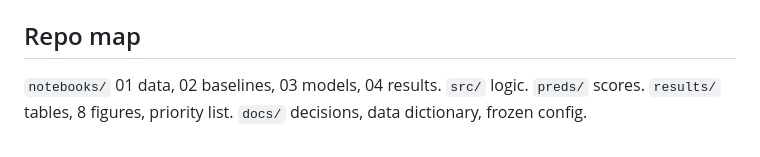
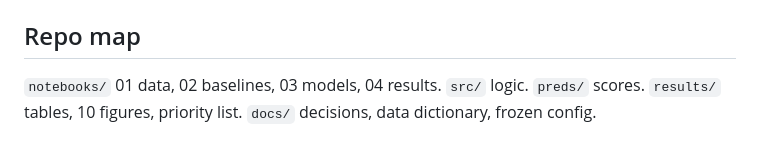
Before and after one commit to nh13120/boston-restaurant-inspection-risk, a Markdown page: README.md, the part around the change. Rendered like a GitHub page.

```diff
--- a/README.md
+++ b/README.md
@@ -52,4 +52,4 @@ We recommend ranking by inspection history, where a hand rule already brings mos
 
 ## Repo map
 
-`notebooks/` 01 data, 02 baselines, 03 models, 04 results. `src/` logic. `preds/` scores. `results/` tables, 8 figures, priority list. `docs/` decisions, data dictionary, frozen config.
+`notebooks/` 01 data, 02 baselines, 03 models, 04 results. `src/` logic. `preds/` scores. `results/` tables, 10 figures, priority list. `docs/` decisions, data dictionary, frozen config.
```
Also changed, not shown: results/figures/gains_curve_val_baselines.png, results/figures/impact_bar.png, results/figures/neighborhood_first_visits.png (added), results/figures/text_value_bar.png (added), 4 other files.
